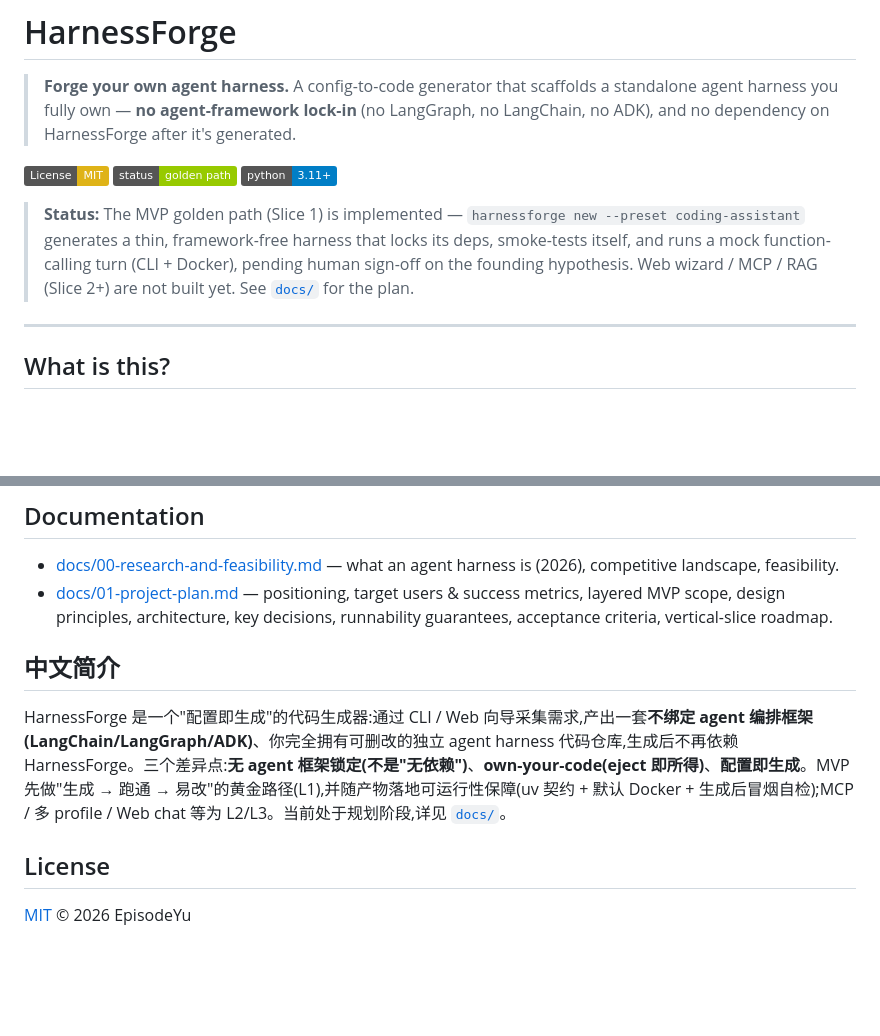
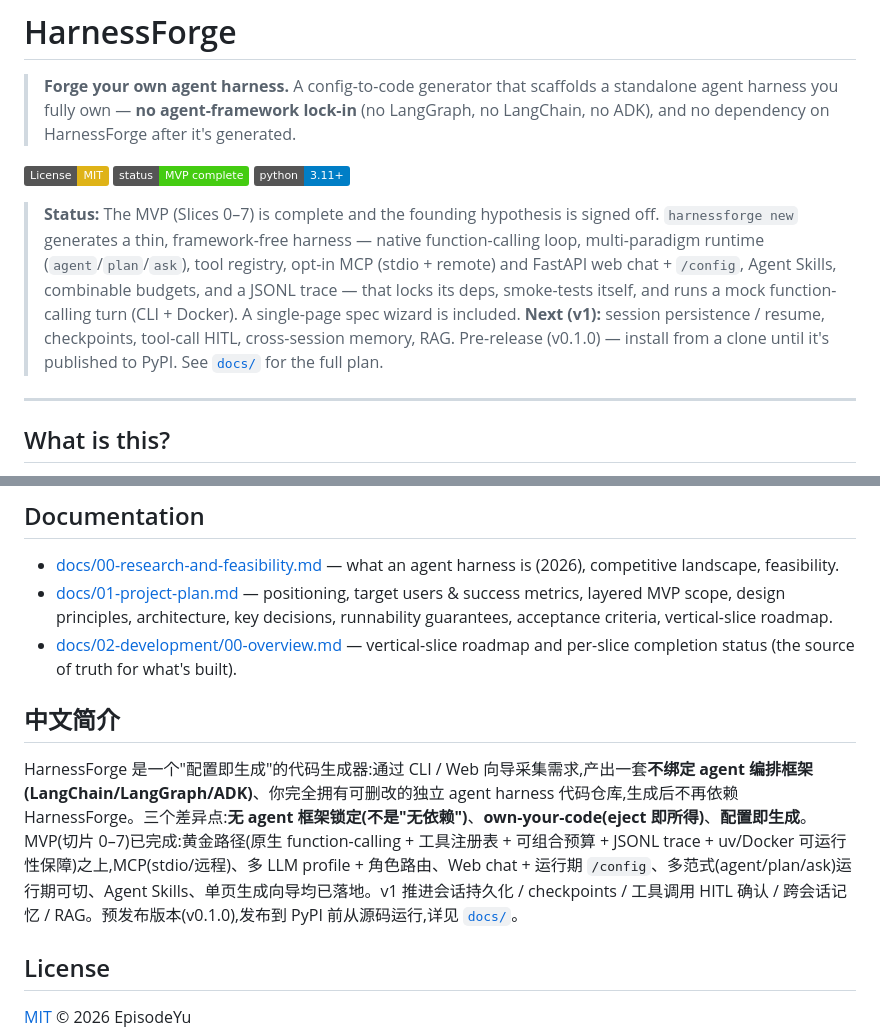
Before and after one commit to EpisodeYu/HarnessSmith, a Markdown page: README.md, 2 parts joined by grey strips. Drawn GitHub-style; badges without logos; blank space fills up the shorter version.

```diff
--- a/README.md
+++ b/README.md
@@ -3,10 +3,10 @@
 > **Forge your own agent harness.** A config-to-code generator that scaffolds a standalone agent harness you fully own — **no agent-framework lock-in** (no LangGraph, no LangChain, no ADK), and no dependency on HarnessForge after it's generated.
 
 [![License: MIT](https://img.shields.io/badge/License-MIT-yellow.svg)](./LICENSE)
-![Status: MVP golden path](https://img.shields.io/badge/status-golden_path-green.svg)
+![Status: MVP complete](https://img.shields.io/badge/status-MVP_complete-brightgreen.svg)
 ![Python](https://img.shields.io/badge/python-3.11%2B-blue.svg)
 
-> **Status:** The MVP golden path (Slice 1) is implemented — `harnessforge new --preset coding-assistant` generates a thin, framework-free harness that locks its deps, smoke-tests itself, and runs a mock function-calling turn (CLI + Docker), pending human sign-off on the founding hypothesis. Web wizard / MCP / RAG (Slice 2+) are not built yet. See [`docs/`](./docs/) for the plan.
+> **Status:** The MVP (Slices 0–7) is complete and the founding hypothesis is signed off. `harnessforge new` generates a thin, framework-free harness — native function-calling loop, multi-paradigm runtime (`agent`/`plan`/`ask`), tool registry, opt-in MCP (stdio + remote) and FastAPI web chat + `/config`, Agent Skills, combinable budgets, and a JSONL trace — that locks its deps, smoke-tests itself, and runs a mock function-calling turn (CLI + Docker). A single-page spec wizard is included. **Next (v1):** session persistence / resume, checkpoints, tool-call HITL, cross-session memory, RAG. Pre-release (v0.1.0) — install from a clone until it's published to PyPI. See [`docs/`](./docs/) for the full plan.
 
 ---
 
@@ -103,10 +109,11 @@ flowchart LR
 
 - [docs/00-research-and-feasibility.md](./docs/00-research-and-feasibility.md) — what an agent harness is (2026), competitive landscape, feasibility.
 - [docs/01-project-plan.md](./docs/01-project-plan.md) — positioning, target users & success metrics, layered MVP scope, design principles, architecture, key decisions, runnability guarantees, acceptance criteria, vertical-slice roadmap.
+- [docs/02-development/00-overview.md](./docs/02-development/00-overview.md) — vertical-slice roadmap and per-slice completion status (the source of truth for what's built).
 
 ## 中文简介
 
-HarnessForge 是一个"配置即生成"的代码生成器:通过 CLI / Web 向导采集需求,产出一套**不绑定 agent 编排框架(LangChain/LangGraph/ADK)**、你完全拥有可删改的独立 agent harness 代码仓库,生成后不再依赖 HarnessForge。三个差异点:**无 agent 框架锁定(不是"无依赖")**、**own-your-code(eject 即所得)**、**配置即生成**。MVP 先做"生成 → 跑通 → 易改"的黄金路径(L1),并随产物落地可运行性保障(uv 契约 + 默认 Docker + 生成后冒烟自检);MCP / 多 profile / Web chat 等为 L2/L3。当前处于规划阶段,详见 [`docs/`](./docs/)。
+HarnessForge 是一个"配置即生成"的代码生成器:通过 CLI / Web 向导采集需求,产出一套**不绑定 agent 编排框架(LangChain/LangGraph/ADK)**、你完全拥有可删改的独立 agent harness 代码仓库,生成后不再依赖 HarnessForge。三个差异点:**无 agent 框架锁定(不是"无依赖")**、**own-your-code(eject 即所得)**、**配置即生成**。MVP(切片 0–7)已完成:黄金路径(原生 function-calling + 工具注册表 + 可组合预算 + JSONL trace + uv/Docker 可运行性保障)之上,MCP(stdio/远程)、多 LLM profile + 角色路由、Web chat + 运行期 `/config`、多范式(agent/plan/ask)运行期可切、Agent Skills、单页生成向导均已落地。v1 推进会话持久化 / checkpoints / 工具调用 HITL 确认 / 跨会话记忆 / RAG。预发布版本(v0.1.0),发布到 PyPI 前从源码运行,详见 [`docs/`](./docs/)。
 
 ## License
 
```
Also changed, not shown: other parts of README.md (+40 -34 lines).
